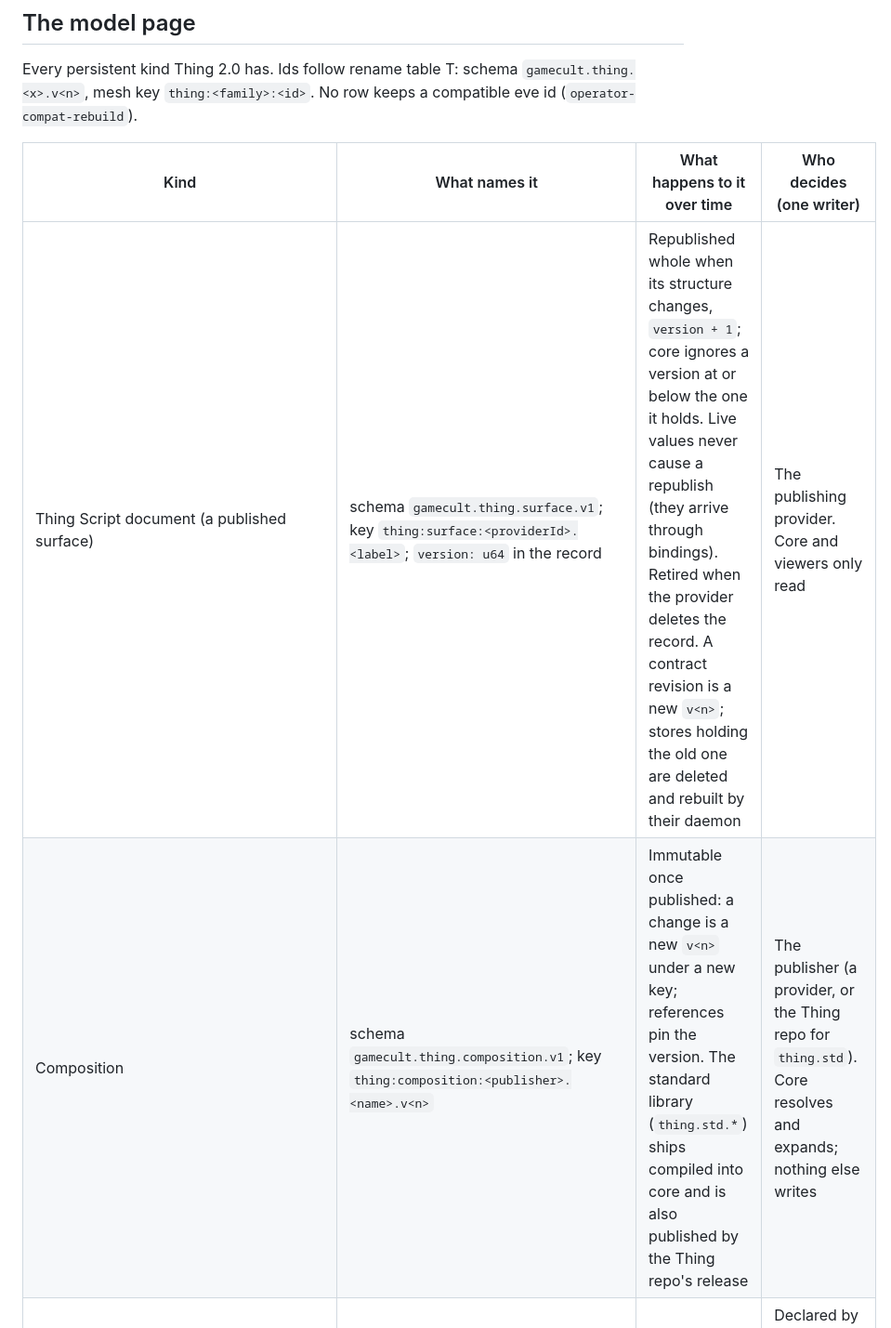
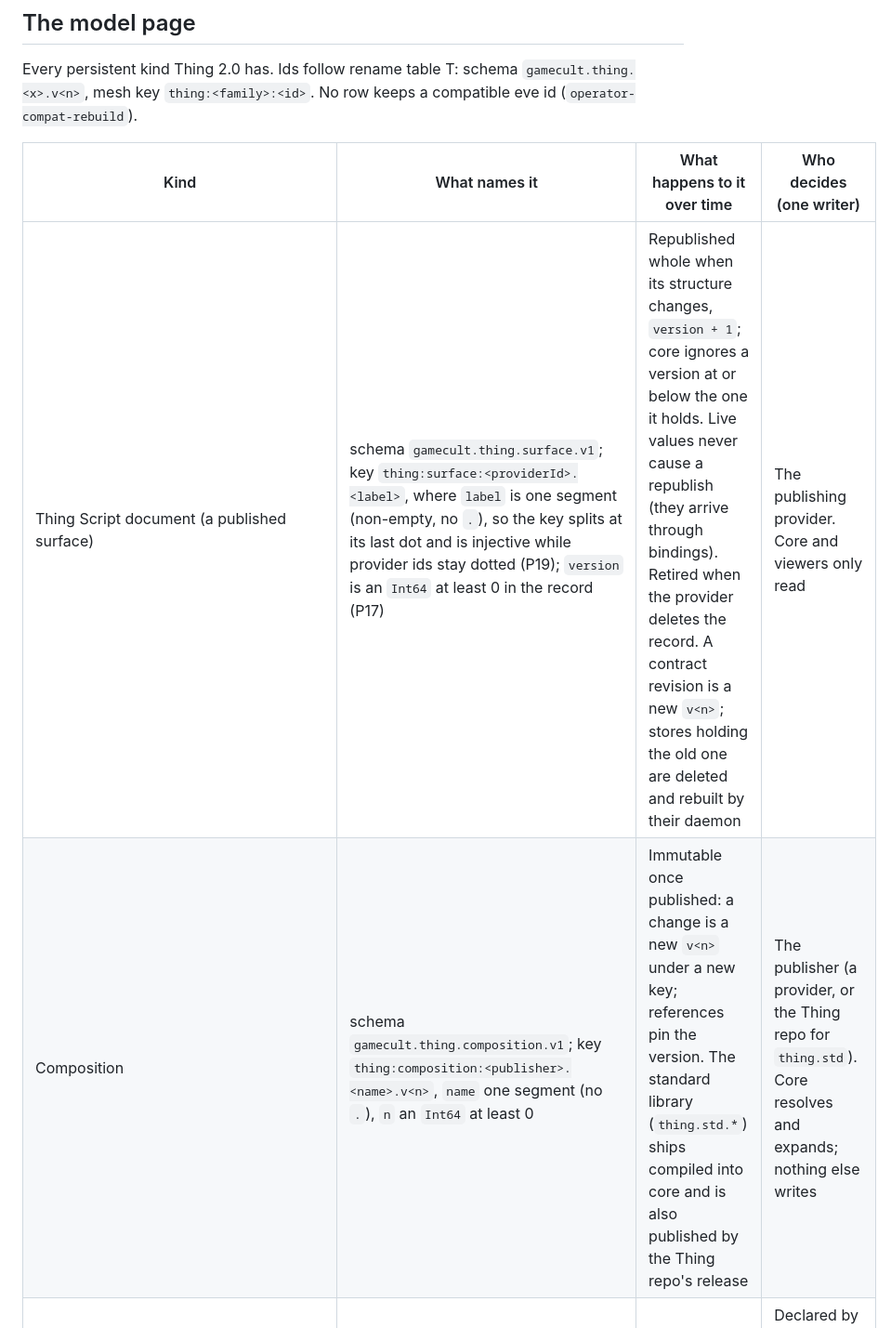
Before and after one commit to GameCult/Eve, a Markdown page: docs/thing2-map.md, the part around one of its changes. Shown at 93% size. Rendered like a GitHub page.

```diff
--- a/docs/thing2-map.md
+++ b/docs/thing2-map.md
@@ -175,8 +214,8 @@ compatible eve id (`operator-compat-rebuild`).
 
 | Kind | What names it | What happens to it over time | Who decides (one writer) |
 | --- | --- | --- | --- |
-| Thing Script document (a published surface) | schema `gamecult.thing.surface.v1`; key `thing:surface:<providerId>.<label>`; `version: u64` in the record | Republished whole when its structure changes, `version + 1`; core ignores a version at or below the one it holds. Live values never cause a republish (they arrive through bindings). Retired when the provider deletes the record. A contract revision is a new `v<n>`; stores holding the old one are deleted and rebuilt by their daemon | The publishing provider. Core and viewers only read |
-| Composition | schema `gamecult.thing.composition.v1`; key `thing:composition:<publisher>.<name>.v<n>` | Immutable once published: a change is a new `v<n>` under a new key; references pin the version. The standard library (`thing.std.*`) ships compiled into core and is also published by the Thing repo's release | The publisher (a provider, or the Thing repo for `thing.std`). Core resolves and expands; nothing else writes |
+| Thing Script document (a published surface) | schema `gamecult.thing.surface.v1`; key `thing:surface:<providerId>.<label>`, where `label` is one segment (non-empty, no `.`), so the key splits at its last dot and is injective while provider ids stay dotted (P19); `version` is an `Int64` at least 0 in the record (P17) | Republished whole when its structure changes, `version + 1`; core ignores a version at or below the one it holds. Live values never cause a republish (they arrive through bindings). Retired when the provider deletes the record. A contract revision is a new `v<n>`; stores holding the old one are deleted and rebuilt by their daemon | The publishing provider. Core and viewers only read |
+| Composition | schema `gamecult.thing.composition.v1`; key `thing:composition:<publisher>.<name>.v<n>`, `name` one segment (no `.`), `n` an `Int64` at least 0 | Immutable once published: a change is a new `v<n>` under a new key; references pin the version. The standard library (`thing.std.*`) ships compiled into core and is also published by the Thing repo's release | The publisher (a provider, or the Thing repo for `thing.std`). Core resolves and expands; nothing else writes |
 | Binding | not a document: a field of a node in a Thing Script document or composition (`Bind`) | Lives and dies with the document that holds it | Declared by the document's writer; resolved only by core |
 | Bound state record | the provider's own schema and key (e.g. `voidbot.swarm_control_state.v1`) | The provider's lifecycle | The provider. Core never writes typed state; a change goes through a command |
 | Viewer session state (focus, scroll offsets, editing drafts, selection, IME composition, open overlays) | the core instance; node ids within a resolved document | Not persisted and never published; dies with the session. A draft that must outlive the session is state, and state belongs to a provider | Thing core |
```
Also changed, not shown: other parts of docs/thing2-map.md (+81 -6 lines).
